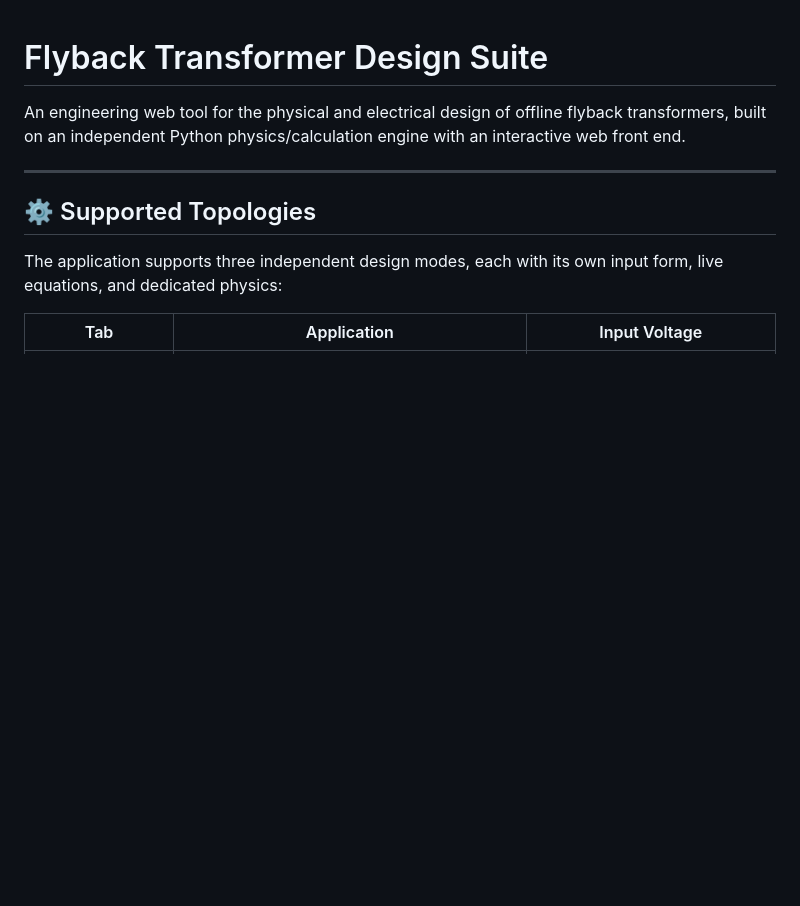
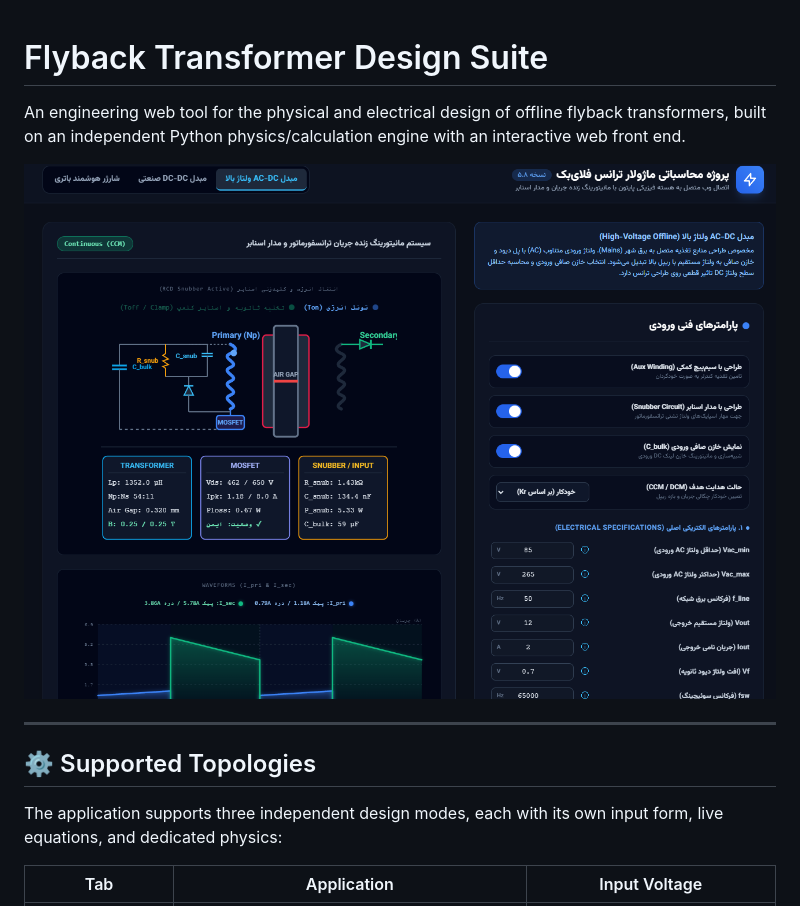
Before and after one commit to hamedsargoli/Flyback-Designer, a Markdown page: README.md, the part around one of its changes. Drawn GitHub-style; blank space fills up the shorter version.

Commit message:
Update README.md
edit vision

```diff
--- a/README.md
+++ b/README.md
@@ -1,6 +1,8 @@
 # Flyback Transformer Design Suite
 
 An engineering web tool for the physical and electrical design of offline flyback transformers, built on an independent Python physics/calculation engine with an interactive web front end.
+
+![AC-DC schematic view](PIC/1.png)
 
 ---
 
```
Also changed, not shown: other parts of README.md (+4 -0 lines).
